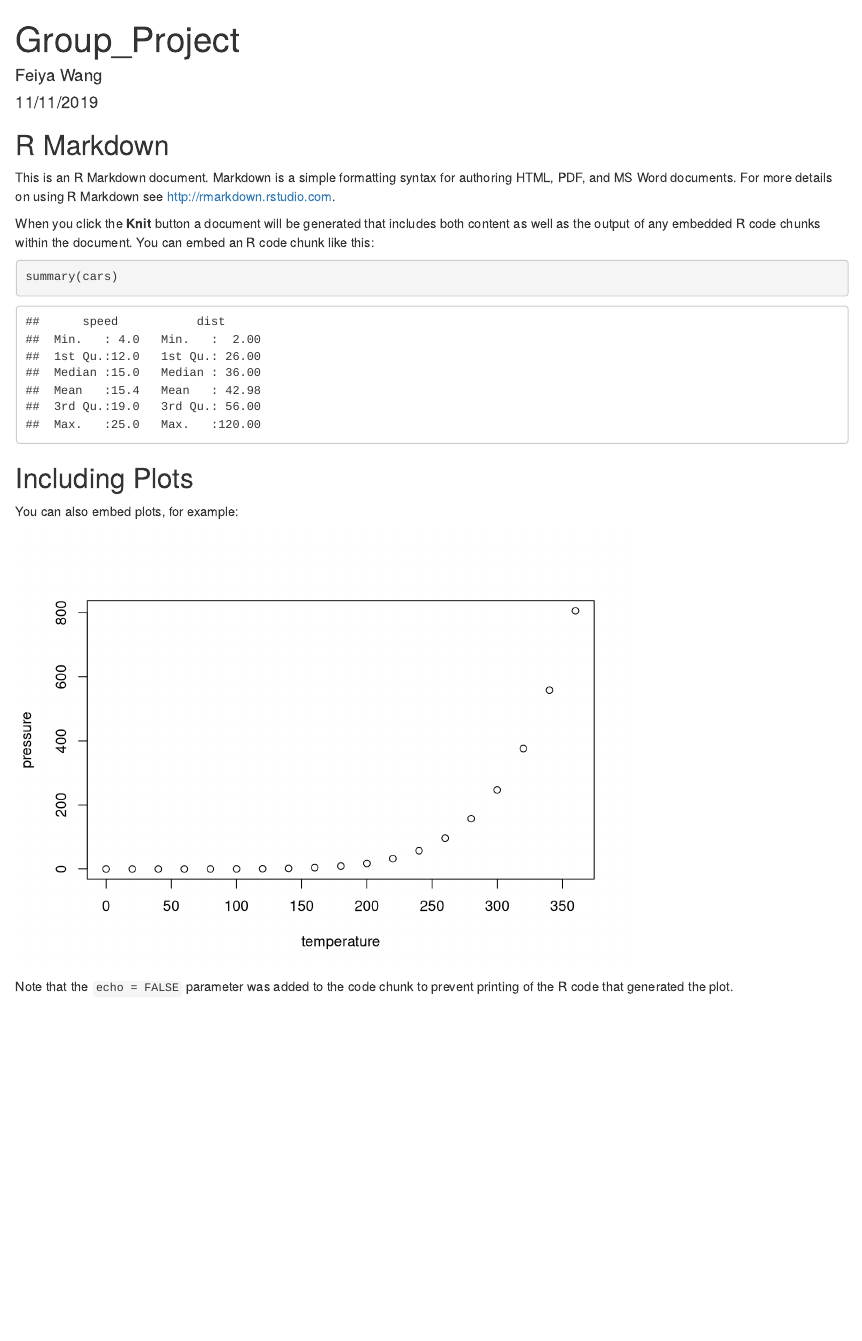
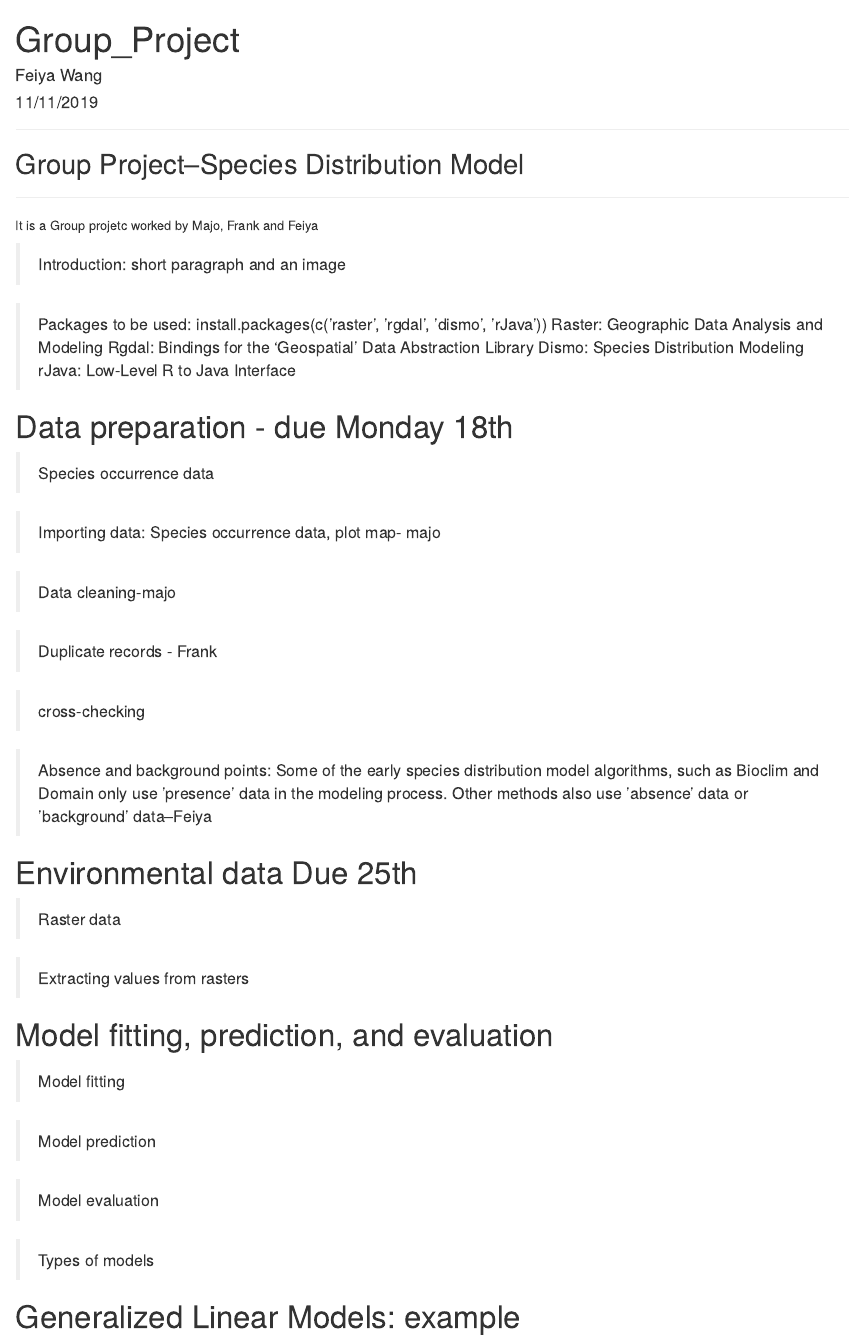
Before and after one commit to feiyawang1207/AN597_groupproject, an R Markdown document (Group_Project.Rmd): the page in a window 1100 px wide, from its top. Rendered offline with R 4.5, knitr and Pandoc, with nearby package versions.

Commit message:
upload for outline setting

````diff
--- a/Group_Project.Rmd
+++ b/Group_Project.Rmd
@@ -4,27 +4,63 @@ author: "Feiya Wang"
 date: "11/11/2019"
 output: html_document
 ---
+***
+## Group Project--Species Distribution Model
+
+***
+It is a Group projetc worked by Majo, Frank and Feiya
+
+
+
+
+>Introduction: short paragraph and an image
+
+>Packages to be used: install.packages(c(’raster’, ’rgdal’, ’dismo’, ’rJava’))
+Raster: Geographic Data Analysis and Modeling
+Rgdal: Bindings for the 'Geospatial' Data Abstraction Library
+Dismo: Species Distribution Modeling
+rJava: Low-Level R to Java Interface
+
+# Data preparation - due Monday 18th
+
+>Species occurrence data
+
+>Importing data: Species occurrence data, plot map- majo
+
+>Data cleaning-majo
+
+>Duplicate records - Frank
+
+>cross-checking
+
+
+>Absence and background points: Some of the early species distribution model algorithms, such as Bioclim and Domain only use ’presence’ data in the modeling process. Other methods also use ’absence’ data or ’background’ data--Feiya
+
+# Environmental data Due 25th
+
+>Raster data
+
+>Extracting values from rasters
+
+# Model fitting, prediction, and evaluation
+>Model fitting
+
+>Model prediction
+
+>Model evaluation
+
+>Types of models
+
+# Generalized Linear Models: example
+
+
+
+
+
+
+
+
 
 ```{r setup, include=FALSE}
 knitr::opts_chunk$set(echo = TRUE)
 ```
-
-## R Markdown
-
-This is an R Markdown document. Markdown is a simple formatting syntax for authoring HTML, PDF, and MS Word documents. For more details on using R Markdown see <http://rmarkdown.rstudio.com>.
-
-When you click the **Knit** button a document will be generated that includes both content as well as the output of any embedded R code chunks within the document. You can embed an R code chunk like this:
-
-```{r cars}
-summary(cars)
-```
-
-## Including Plots
-
-You can also embed plots, for example:
-
-```{r pressure, echo=FALSE}
-plot(pressure)
-```
-
-Note that the `echo = FALSE` parameter was added to the code chunk to prevent printing of the R code that generated the plot.
````
